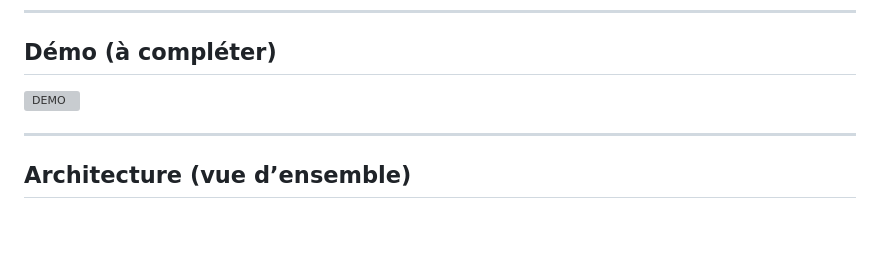
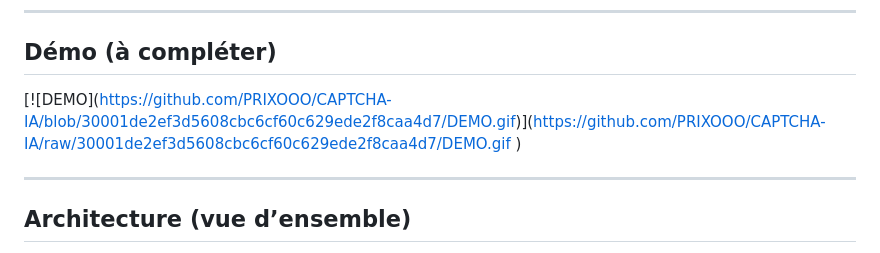
Before and after one commit to PRIXOOO/CAPTCHA-IA, a Markdown page: README.md, the part around the change. Rendered like a GitHub page; blank space fills up the shorter version; grey boxes are pictures that could not be loaded.

Commit message:
Update DEMO image link format
Fix the DEMO image link in the README.

```diff
--- a/README.md
+++ b/README.md
@@ -52,7 +52,9 @@ Ce projet propose un **CAPTCHA comportemental** : au lieu de lire du texte défo
 
 ## Démo (à compléter)
 
-![DEMO](https://github.com/PRIXOOO/CAPTCHA-IA/blob/30001de2ef3d5608cbc6cf60c629ede2f8caa4d7/DEMO.gif)
+[![DEMO]([https://github.com/PRIXOOO/CAPTCHA-IA/blob/30001de2ef3d5608cbc6cf60c629ede2f8caa4d7/DEMO.gif](https://github.com/PRIXOOO/CAPTCHA-IA/raw/30001de2ef3d5608cbc6cf60c629ede2f8caa4d7/DEMO.gif
+))](https://github.com/PRIXOOO/CAPTCHA-IA/raw/30001de2ef3d5608cbc6cf60c629ede2f8caa4d7/DEMO.gif
+)
 
 
 
```
